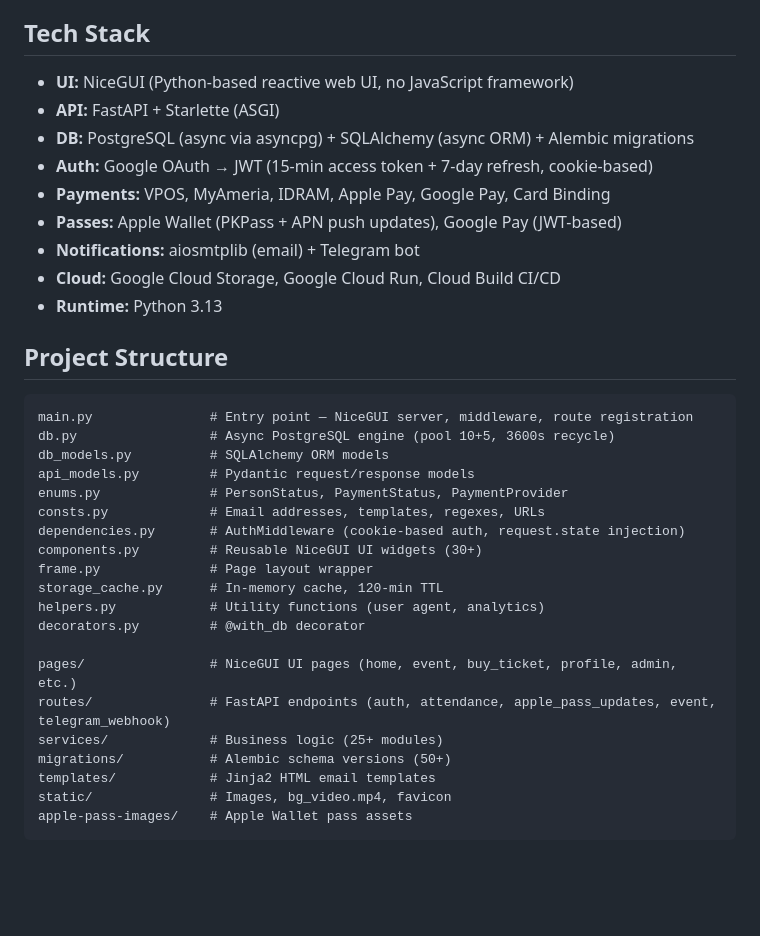
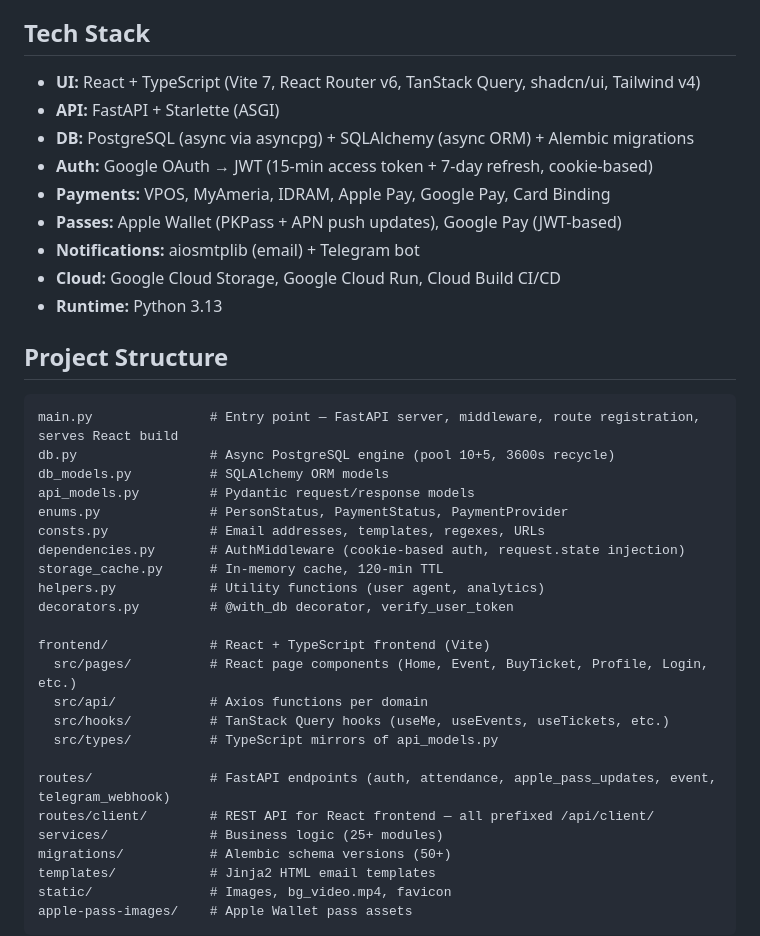
Before and after one commit to vahegh/drop, a Markdown page: CLAUDE.md, the part around one of its changes. GitHub-like rendering; blank space fills up the shorter version.

````diff
--- a/CLAUDE.md
+++ b/CLAUDE.md
@@ -5,7 +5,7 @@ Full-stack event management and ticketing platform for a nightclub venue in Yere
 Production: https://dropdeadisco.com — deployed on Google Cloud Run.
 
 ## Tech Stack
-- **UI:** NiceGUI (Python-based reactive web UI, no JavaScript framework)
+- **UI:** React + TypeScript (Vite 7, React Router v6, TanStack Query, shadcn/ui, Tailwind v4)
 - **API:** FastAPI + Starlette (ASGI)
 - **DB:** PostgreSQL (async via asyncpg) + SQLAlchemy (async ORM) + Alembic migrations
 - **Auth:** Google OAuth → JWT (15-min access token + 7-day refresh, cookie-based)
@@ -17,21 +17,25 @@ Production: https://dropdeadisco.com — deployed on Google Cloud Run.
 
 ## Project Structure
 ```
-main.py               # Entry point — NiceGUI server, middleware, route registration
+main.py               # Entry point — FastAPI server, middleware, route registration, serves React build
 db.py                 # Async PostgreSQL engine (pool 10+5, 3600s recycle)
 db_models.py          # SQLAlchemy ORM models
 api_models.py         # Pydantic request/response models
 enums.py              # PersonStatus, PaymentStatus, PaymentProvider
 consts.py             # Email addresses, templates, regexes, URLs
 dependencies.py       # AuthMiddleware (cookie-based auth, request.state injection)
-components.py         # Reusable NiceGUI UI widgets (30+)
-frame.py              # Page layout wrapper
 storage_cache.py      # In-memory cache, 120-min TTL
 helpers.py            # Utility functions (user agent, analytics)
-decorators.py         # @with_db decorator
+decorators.py         # @with_db decorator, verify_user_token
 
-pages/                # NiceGUI UI pages (home, event, buy_ticket, profile, admin, etc.)
+frontend/             # React + TypeScript frontend (Vite)
+  src/pages/          # React page components (Home, Event, BuyTicket, Profile, Login, etc.)
+  src/api/            # Axios functions per domain
+  src/hooks/          # TanStack Query hooks (useMe, useEvents, useTickets, etc.)
+  src/types/          # TypeScript mirrors of api_models.py
+
 routes/               # FastAPI endpoints (auth, attendance, apple_pass_updates, event, telegram_webhook)
+routes/client/        # REST API for React frontend — all prefixed /api/client/
 services/             # Business logic (25+ modules)
 migrations/           # Alembic schema versions (50+)
 templates/            # Jinja2 HTML email templates
````
Also changed, not shown: other parts of CLAUDE.md (+12 -7 lines).
